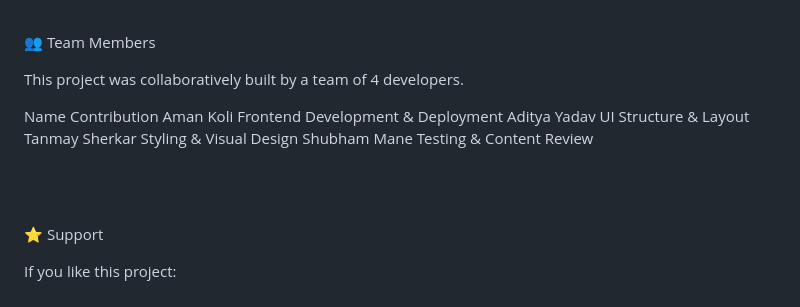
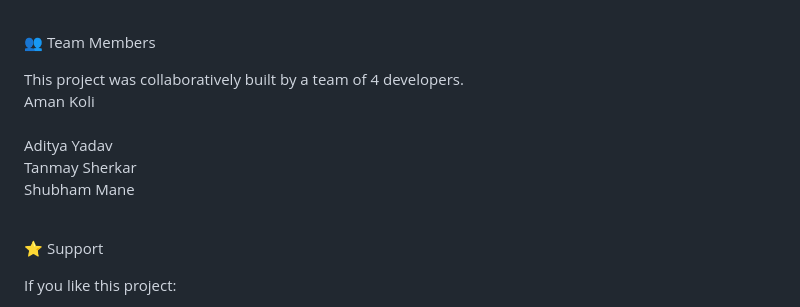
Before and after one commit to amankoli09/Tableau_Project, a Markdown page: README.md, the part around one of its changes. Drawn GitHub-style.

```diff
--- a/README.md
+++ b/README.md
@@ -108,14 +108,16 @@ Improve accessibility
 👥 Team Members
 
 This project was collaboratively built by a team of 4 developers.
+<br>
+Aman Koli
+<br>
+Aditya Yadav
+<br>
+Tanmay Sherkar
+<br>
+Shubham Mane
 
-Name	Contribution
-Aman Koli	Frontend Development & Deployment
-Aditya Yadav	UI Structure & Layout
-Tanmay Sherkar	Styling & Visual Design
-Shubham Mane	Testing & Content Review
-
-<br><br>
+<br>
 
 ⭐ Support
 
```
Also changed, not shown: other parts of README.md (+1 -1 lines).
